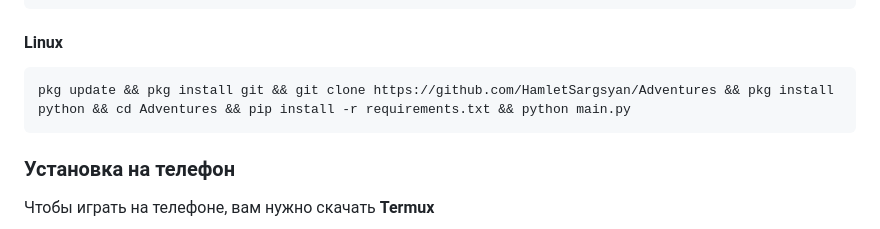
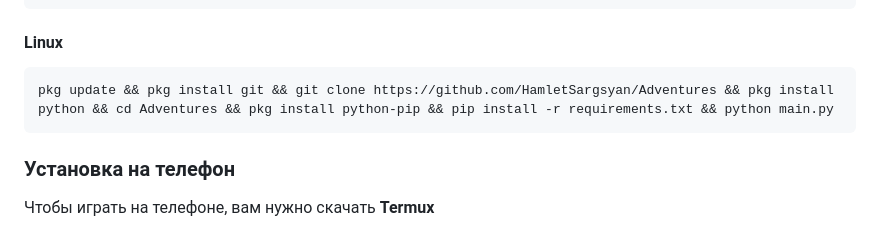
Before and after one commit to HamletSargsyan/Adventures, a Markdown page: README.md, the part around the change. GitHub-like rendering.

````diff
--- a/README.md
+++ b/README.md
@@ -53,7 +53,7 @@ python main.py
 
 #### Linux
 ``` shell
-pkg update && pkg install git && git clone https://github.com/HamletSargsyan/Adventures && pkg install python && cd Adventures && pip install -r requirements.txt && python main.py
+pkg update && pkg install git && git clone https://github.com/HamletSargsyan/Adventures && pkg install python && cd Adventures && pkg install python-pip && pip install -r requirements.txt && python main.py
 ```
 
 ### Установка на телефон
````
